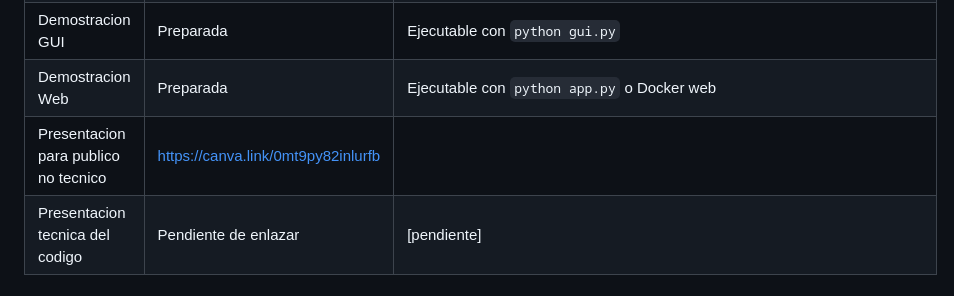
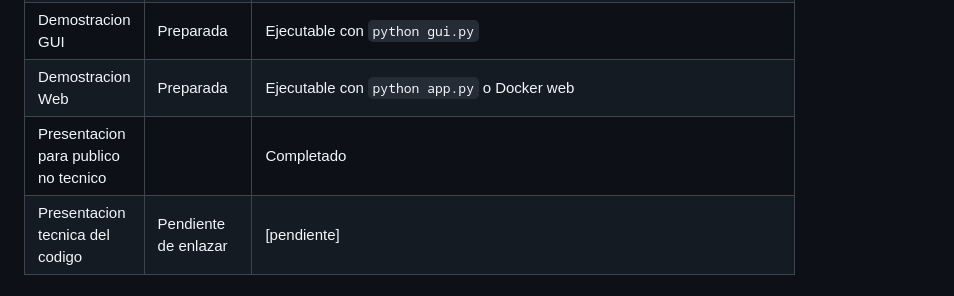
Before and after one commit to Bootcamp-IA-MAD-P7/proyecto1_miguel-redondo, a Markdown page: README.md, the part around the change. Drawn GitHub-style.

```diff
--- a/README.md
+++ b/README.md
@@ -51,7 +51,7 @@ El proyecto se ha desarrollado como MVP academico dentro del bootcamp de Factori
 | Demostracion CLI | Preparada | Ejecutable con `python taximetro.py` |
 | Demostracion GUI | Preparada | Ejecutable con `python gui.py` |
 | Demostracion Web | Preparada | Ejecutable con `python app.py` o Docker web |
-| Presentacion para publico no tecnico | https://canva.link/0mt9py82inlurfb |
+| Presentacion para publico no tecnico | | Completado | https://canva.link/0mt9py82inlurfb |
 | Presentacion tecnica del codigo | Pendiente de enlazar | [pendiente] |
 
 ## Tecnologias utilizadas
```
